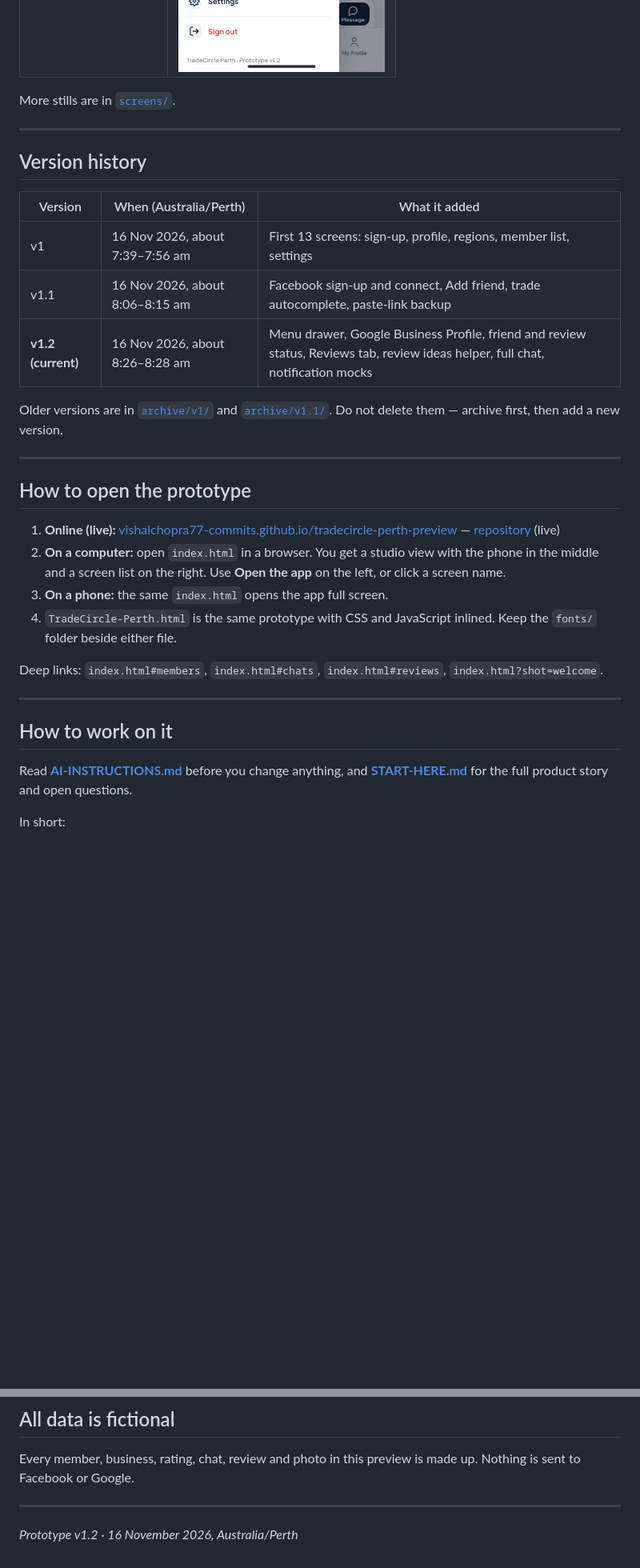
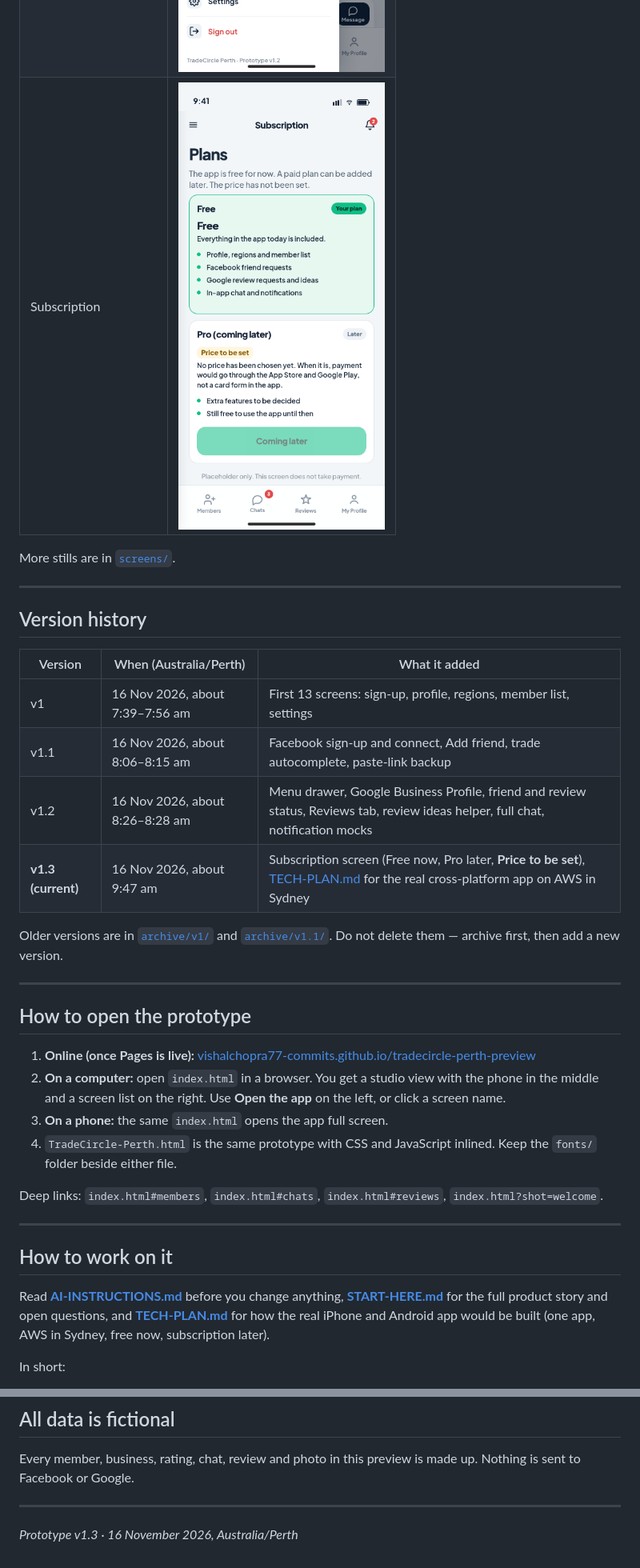
Before and after one commit to vishalchopra77-commits/tradecircle-perth-preview, a Markdown page: README.md, 2 parts joined by grey strips. Shown at 80% size. Drawn GitHub-style; pictures changed too: screens/32-subscription.png (added); blank space fills up the shorter version.

Commit message:
v1.3: tech plan + subscription screen
Co-authored-by: vishalchopra77-commits <vishalchopra77-commits@users.noreply.github.com>

```diff
--- a/README.md
+++ b/README.md
@@ -75,6 +82,7 @@ Chat, notifications and the lock-screen mock:
 | Review ideas helper | ![Review ideas](screens/20-review-ideas.png) |
 | Chats | ![Chats](screens/21-chats.png) |
 | Menu drawer | ![Drawer](screens/27-drawer.png) |
+| Subscription | ![Subscription](screens/32-subscription.png) |
 
 More stills are in [`screens/`](screens/).
 
@@ -86,7 +94,8 @@ More stills are in [`screens/`](screens/).
 | --- | --- | --- |
 | v1 | 16 Nov 2026, about 7:39–7:56 am | First 13 screens: sign-up, profile, regions, member list, settings |
 | v1.1 | 16 Nov 2026, about 8:06–8:15 am | Facebook sign-up and connect, Add friend, trade autocomplete, paste-link backup |
-| **v1.2 (current)** | 16 Nov 2026, about 8:26–8:28 am | Menu drawer, Google Business Profile, friend and review status, Reviews tab, review ideas helper, full chat, notification mocks |
+| v1.2 | 16 Nov 2026, about 8:26–8:28 am | Menu drawer, Google Business Profile, friend and review status, Reviews tab, review ideas helper, full chat, notification mocks |
+| **v1.3 (current)** | 16 Nov 2026, about 9:47 am | Subscription screen (Free now, Pro later, **Price to be set**), [TECH-PLAN.md](TECH-PLAN.md) for the real cross-platform app on AWS in Sydney |
 
 Older versions are in [`archive/v1/`](archive/v1/) and [`archive/v1.1/`](archive/v1.1/). Do not delete them — archive first, then add a new version.
 
@@ -94,7 +103,7 @@ Older versions are in [`archive/v1/`](archive/v1/) and [`archive/v1.1/`](archive
 
 ## How to open the prototype
 
-1. **Online (live):** [vishalchopra77-commits.github.io/tradecircle-perth-preview](https://vishalchopra77-commits.github.io/tradecircle-perth-preview/) — [repository](https://github.com/vishalchopra77-commits/tradecircle-perth-preview) (live)
+1. **Online (once Pages is live):** [vishalchopra77-commits.github.io/tradecircle-perth-preview](https://vishalchopra77-commits.github.io/tradecircle-perth-preview/)
 2. **On a computer:** open `index.html` in a browser. You get a studio view with the phone in the middle and a screen list on the right. Use **Open the app** on the left, or click a screen name.
 3. **On a phone:** the same `index.html` opens the app full screen.
 4. `TradeCircle-Perth.html` is the same prototype with CSS and JavaScript inlined. Keep the `fonts/` folder beside either file.
@@ -105,7 +114,7 @@ Deep links: `index.html#members`, `index.html#chats`, `index.html#reviews`, `ind
 
 ## How to work on it
 
-Read **[AI-INSTRUCTIONS.md](AI-INSTRUCTIONS.md)** before you change anything, and **[START-HERE.md](START-HERE.md)** for the full product story and open questions.
+Read **[AI-INSTRUCTIONS.md](AI-INSTRUCTIONS.md)** before you change anything, **[START-HERE.md](START-HERE.md)** for the full product story and open questions, and **[TECH-PLAN.md](TECH-PLAN.md)** for how the real iPhone and Android app would be built (one app, AWS in Sydney, free now, subscription later).
 
 In short:
 
@@ -136,4 +150,4 @@ Every member, business, rating, chat, review and photo in this preview is made u
 
 ---
 
-*Prototype v1.2 · 16 November 2026, Australia/Perth*
+*Prototype v1.3 · 16 November 2026, Australia/Perth*
```
Also changed, not shown: other parts of README.md (+19 -7 lines), AI-INSTRUCTIONS.md (+13 -7 lines), START-HERE.md (+23 -6 lines), TECH-PLAN.md (added, +166 -0 lines), 5 other files.
